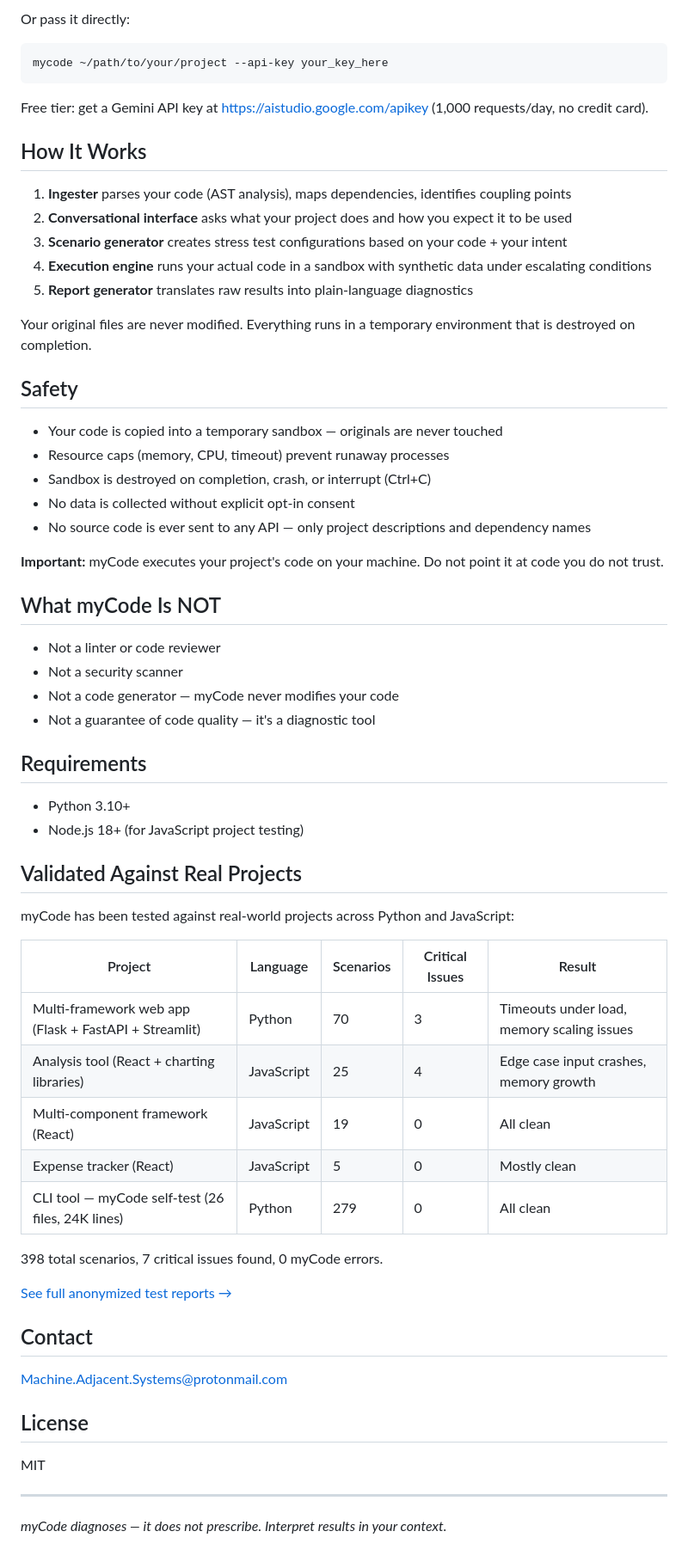
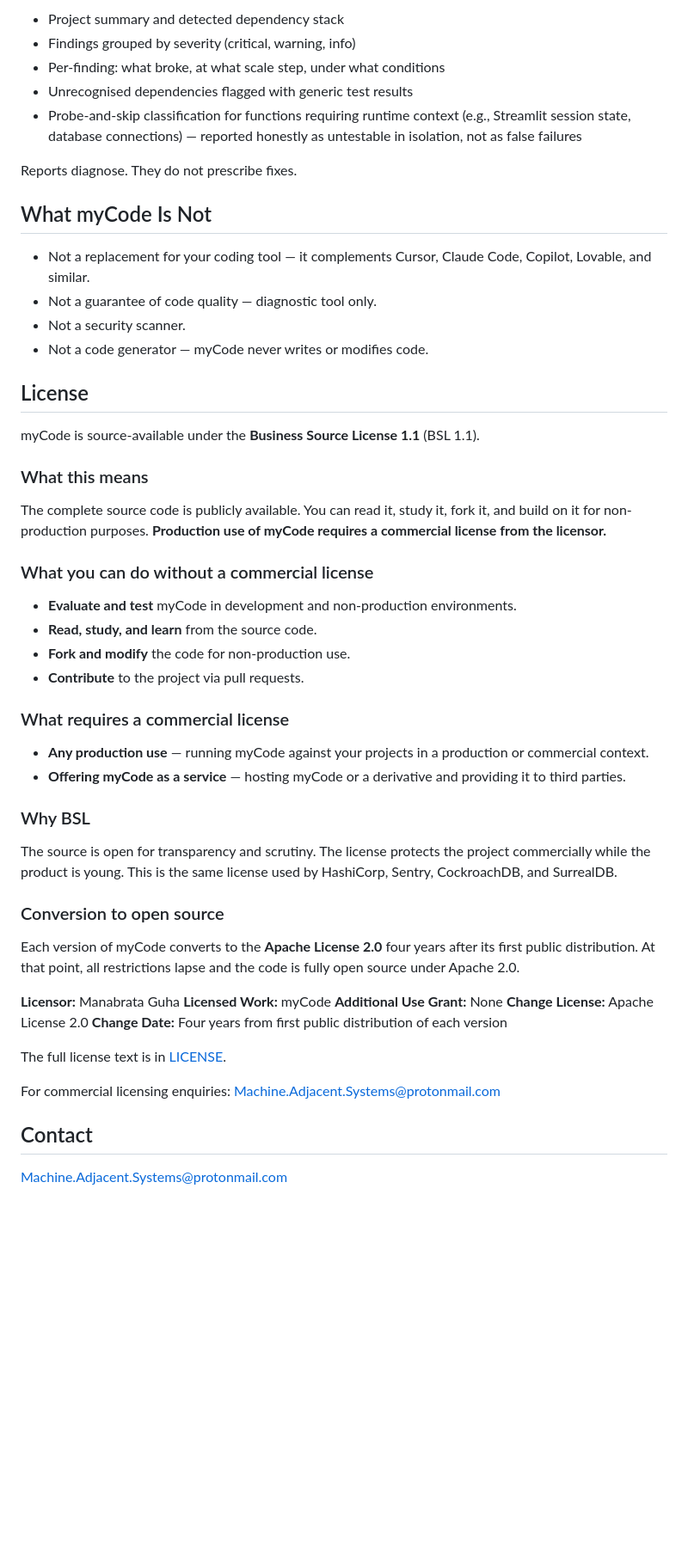
Before and after one commit to Manav-Guha/mycode, a Markdown page: README.md, the part around one of its changes. Shown at 86% size. Drawn GitHub-style; blank space fills up the shorter version.

Commit message:
Replace README — BSL 1.1, web interface, accurate capability description
Co-Authored-By: Claude Opus 4.6 <noreply@anthropic.com>

````diff
--- a/README.md
+++ b/README.md
@@ -76,68 +67,57 @@ mycode ~/path/to/your/project
 
-Or pass it directly:
+- Project summary and detected dependency stack
+- Findings grouped by severity (critical, warning, info)
+- Per-finding: what broke, at what scale step, under what conditions
+- Unrecognised dependencies flagged with generic test results
+- Probe-and-skip classification for functions requiring runtime context (e.g., Streamlit session state, database connections) — reported honestly as untestable in isolation, not as false failures
 
-```bash
-mycode ~/path/to/your/project --api-key your_key_here
-```
+Reports diagnose. They do not prescribe fixes.
 
-Free tier: get a Gemini API key at https://aistudio.google.com/apikey (1,000 requests/day, no credit card).
+## What myCode Is Not
 
-## How It Works
+- Not a replacement for your coding tool — it complements Cursor, Claude Code, Copilot, Lovable, and similar.
+- Not a guarantee of code quality — diagnostic tool only.
+- Not a security scanner.
+- Not a code generator — myCode never writes or modifies code.
 
-1. **Ingester** parses your code (AST analysis), maps dependencies, identifies coupling points
-2. **Conversational interface** asks what your project does and how you expect it to be used
-3. **Scenario generator** creates stress test configurations based on your code + your intent
-4. **Execution engine** runs your actual code in a sandbox with synthetic data under escalating conditions
-5. **Report generator** translates raw results into plain-language diagnostics
+## License
 
-Your original files are never modified. Everything runs in a temporary environment that is destroyed on completion.
+myCode is source-available under the **Business Source License 1.1** (BSL 1.1).
 
-## Safety
+### What this means
 
-- Your code is copied into a temporary sandbox — originals are never touched
-- Resource caps (memory, CPU, timeout) prevent runaway processes
-- Sandbox is destroyed on completion, crash, or interrupt (Ctrl+C)
-- No data is collected without explicit opt-in consent
-- No source code is ever sent to any API — only project descriptions and dependency names
+The complete source code is publicly available. You can read it, study it, fork it, and build on it for non-production purposes. **Production use of myCode requires a commercial license from the licensor.**
 
-**Important:** myCode executes your project's code on your machine. Do not point it at code you do not trust.
+### What you can do without a commercial license
 
-## What myCode Is NOT
+- **Evaluate and test** myCode in development and non-production environments.
+- **Read, study, and learn** from the source code.
+- **Fork and modify** the code for non-production use.
+- **Contribute** to the project via pull requests.
 
-- Not a linter or code reviewer
-- Not a security scanner
-- Not a code generator — myCode never modifies your code
-- Not a guarantee of code quality — it's a diagnostic tool
+### What requires a commercial license
 
-## Requirements
+- **Any production use** — running myCode against your projects in a production or commercial context.
+- **Offering myCode as a service** — hosting myCode or a derivative and providing it to third parties.
 
-- Python 3.10+
-- Node.js 18+ (for JavaScript project testing)
+### Why BSL
 
-## Validated Against Real Projects
+The source is open for transparency and scrutiny. The license protects the project commercially while the product is young. This is the same license used by HashiCorp, Sentry, CockroachDB, and SurrealDB.
 
-myCode has been tested against real-world projects across Python and JavaScript:
+### Conversion to open source
 
-| Project | Language | Scenarios | Critical Issues | Result |
-|---------|----------|-----------|-----------------|--------|
-| Multi-framework web app (Flask + FastAPI + Streamlit) | Python | 70 | 3 | Timeouts under load, memory scaling issues |
-| Analysis tool (React + charting libraries) | JavaScript | 25 | 4 | Edge case input crashes, memory growth |
-| Multi-component framework (React) | JavaScript | 19 | 0 | All clean |
-| Expense tracker (React) | JavaScript | 5 | 0 | Mostly clean |
-| CLI tool — myCode self-test (26 files, 24K lines) | Python | 279 | 0 | All clean |
+Each version of myCode converts to the **Apache License 2.0** four years after its first public distribution. At that point, all restrictions lapse and the code is fully open source under Apache 2.0.
 
-398 total scenarios, 7 critical issues found, 0 myCode errors.
+**Licensor:** Manabrata Guha
+**Licensed Work:** myCode
+**Additional Use Grant:** None
+**Change License:** Apache License 2.0
+**Change Date:** Four years from first public distribution of each version
 
-[See full anonymized test reports →](docs/validation-reports.md)
+The full license text is in [LICENSE](LICENSE).
+
+For commercial licensing enquiries: Machine.Adjacent.Systems@protonmail.com
 
 ## Contact
 
 Machine.Adjacent.Systems@protonmail.com
-
-## License
-
-MIT
-
----
-
-*myCode diagnoses — it does not prescribe. Interpret results in your context.*
````
Also changed, not shown: other parts of README.md (+45 -54 lines).
